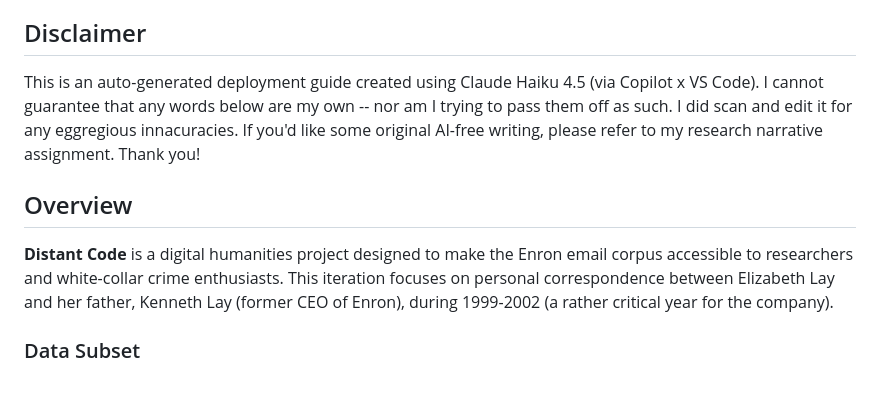
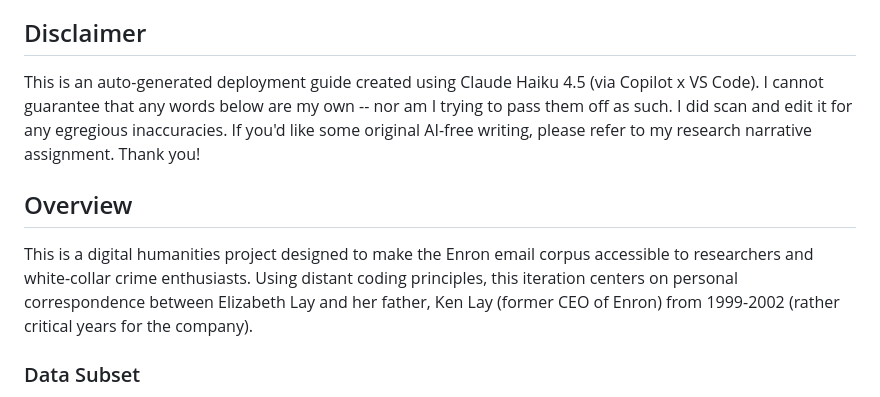
Before and after one commit to Katharsis-s/distant-code-enron, a Markdown page: README.md, the part around the change. GitHub-like rendering.

Commit message:
Revised README
Updated the README to enhance clarity and focus on distant coding principles.

```diff
--- a/README.md
+++ b/README.md
@@ -4,11 +4,11 @@ A DH-friendly interface for exploring the Elizabeth & Kenneth Lay email correspo
 
 ## Disclaimer
 
-This is an auto-generated deployment guide created using Claude Haiku 4.5 (via Copilot x VS Code). I cannot guarantee that any words below are my own -- nor am I trying to pass them off as such. I did scan and edit it for any eggregious innacuracies. If you'd like some original AI-free writing, please refer to my research narrative assignment. Thank you!
+This is an auto-generated deployment guide created using Claude Haiku 4.5 (via Copilot x VS Code). I cannot guarantee that any words below are my own -- nor am I trying to pass them off as such. I did scan and edit it for any egregious inaccuracies. If you'd like some original AI-free writing, please refer to my research narrative assignment. Thank you!
 
 ## Overview
 
-**Distant Code** is a digital humanities project designed to make the Enron email corpus accessible to researchers and white-collar crime enthusiasts. This iteration focuses on personal correspondence between Elizabeth Lay and her father, Kenneth Lay (former CEO of Enron), during 1999-2002 (a rather critical year for the company).
+This is a digital humanities project designed to make the Enron email corpus accessible to researchers and white-collar crime enthusiasts. Using distant coding principles, this iteration centers on personal correspondence between Elizabeth Lay and her father, Ken Lay (former CEO of Enron) from 1999-2002 (rather critical years for the company).
 
 ### Data Subset
 
```
